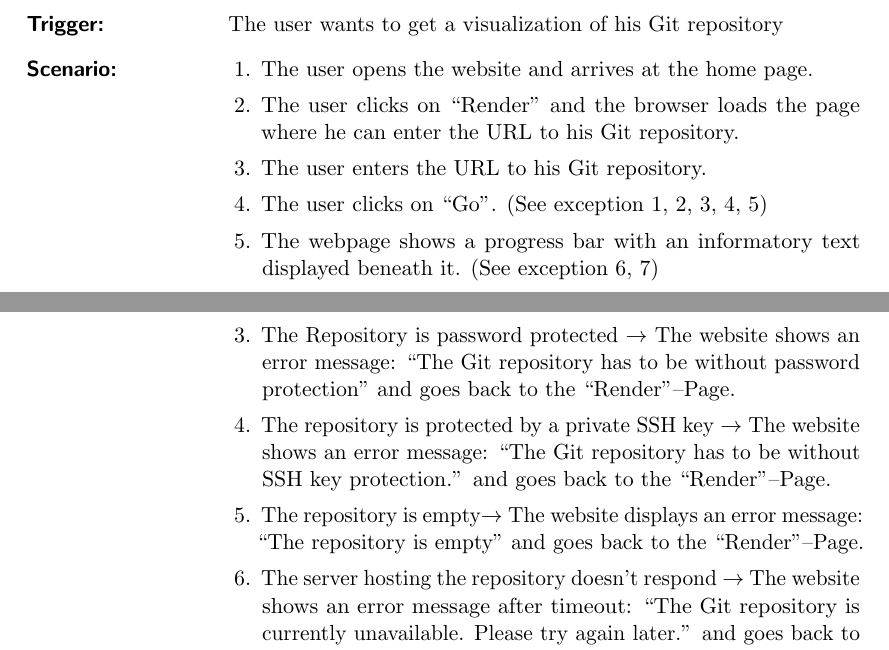
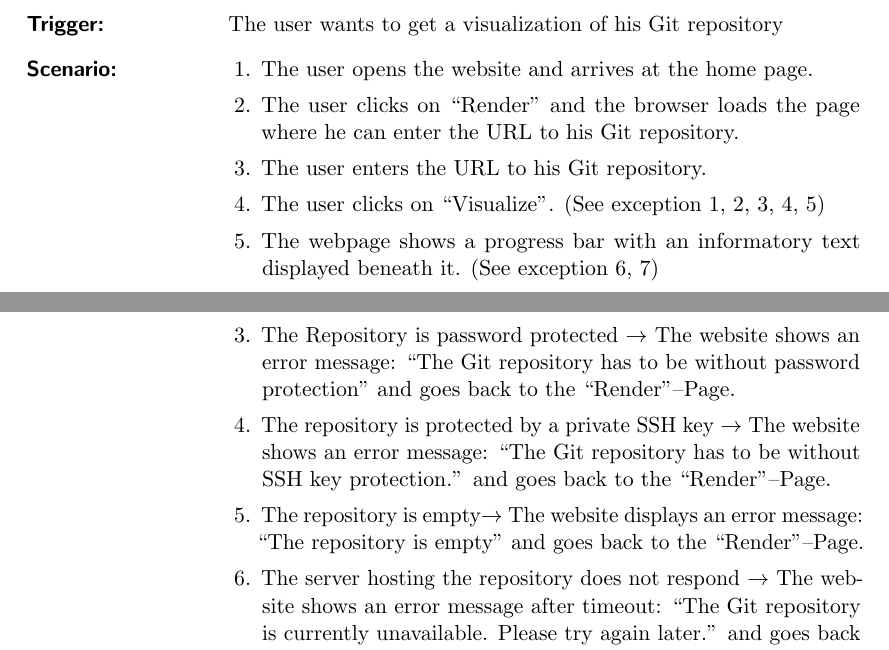
Before and after one commit to RepoGrams/RepoGrams, a LaTeX document (docs/usecase1.tex): two parts of pages 1 and 2 of 2, joined at a grey line, cut so that both start at the same text. Compiled offline with pdfLaTeX.

Commit message:
s/Go/Visualize/

```diff
--- a/docs/usecase1.tex
+++ b/docs/usecase1.tex
@@ -31,7 +31,7 @@
 			\item The user clicks on \enquote{Render} and the browser loads the page where
 				he can enter the URL to his Git repository.
 			\item The user enters the URL to his Git repository.
-			\item The user clicks on \enquote{Go}. (See exception 1, 2, 3, 4, 5)
+			\item The user clicks on \enquote{Visualize}. (See exception 1, 2, 3, 4, 5)
 			\item The webpage shows a progress bar with an
 				informatory text displayed beneath
 				it. (See exception 6, 7)
@@ -57,7 +57,7 @@
 			\item The repository is empty$\rightarrow$ The website displays an error
 				message: \enquote{The repository is empty} and goes back to the
 				\enquote{Render}--Page.
-			\item The server hosting the repository doesn't respond $\rightarrow$ The
+			\item The server hosting the repository does not respond $\rightarrow$ The
 				website shows an error message after timeout: \enquote{The Git
 				repository is currently unavailable. Please try again later.} and goes
 				back to the \enquote{Render}--Page.
```
Also changed, not shown: docs/usecase1.tex (2 more changed lines).
